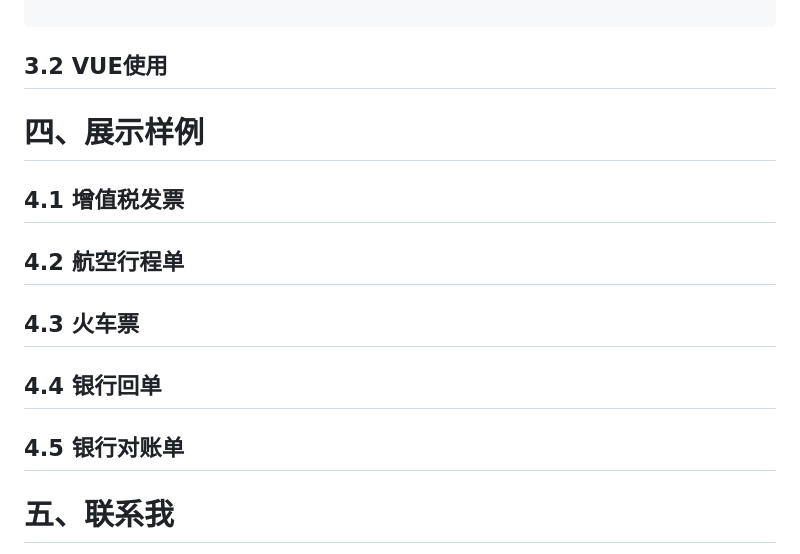
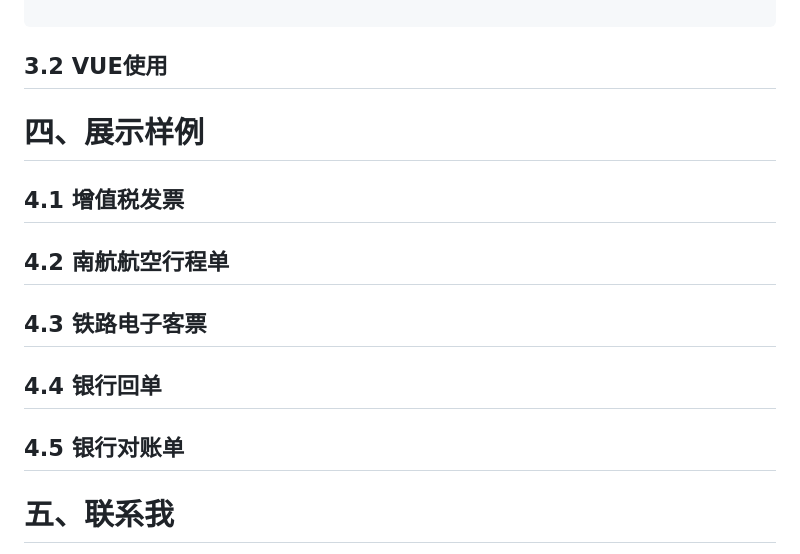
Before and after one commit to 11627685/EasyOFD, a Markdown page: README.md, the part around the change. GitHub-like rendering.

```diff
--- a/README.md
+++ b/README.md
@@ -88,13 +88,15 @@ OFD文件的应用广泛，包括电子出版、电子文档管理、电子归
 
 ## 3.2 VUE使用
 
+
+
 # 四、展示样例
 
 ## 4.1 增值税发票
 
-## 4.2 航空行程单
+## 4.2 南航航空行程单
 
-## 4.3 火车票
+## 4.3 铁路电子客票
 
 ## 4.4 银行回单
 
@@ -102,7 +104,5 @@ OFD文件的应用广泛，包括电子出版、电子文档管理、电子归
 
 
 
-
-
 # 五、联系我
 邮箱: 11627685@qq.com
```
